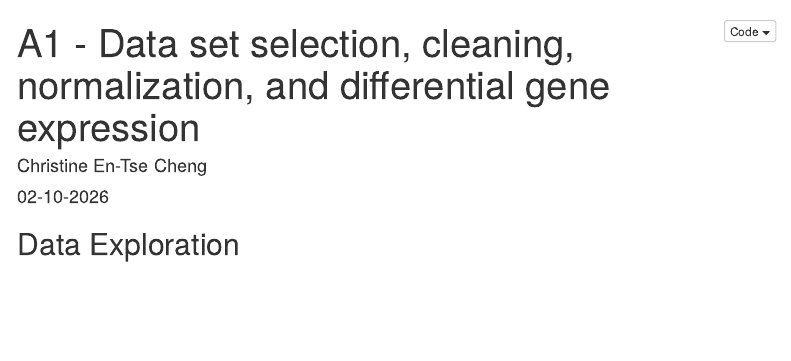
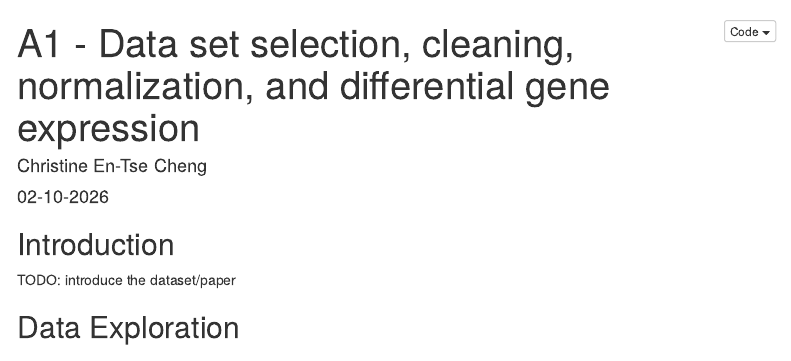
Before and after one commit to bcb420-2026/Christine_Cheng, an R Markdown document (A1_Christine_Cheng.Rmd): the page in a window 1100 px wide, from its top. Rendered offline with R 4.5, knitr and Pandoc, with nearby package versions; some code elsewhere in the file could not run offline; a font, style sheet, LaTeX package, included part or bibliography that could not be used is replaced or left out; menus at the side of the page are left out.

````diff
--- a/A1_Christine_Cheng.Rmd
+++ b/A1_Christine_Cheng.Rmd
@@ -42,6 +42,9 @@
 # library(SummarizedExperiment) # TODO: if using data from getRNASeqData
 library(readr) # TODO: if reading raw counts file from getGEOSuppFiles
 ```
+
+## Introduction
+TODO: introduce the dataset/paper
 
 ## Data Exploration
 ### Downloading the data set
````
Also changed, not shown: README.md, 2 other files.
